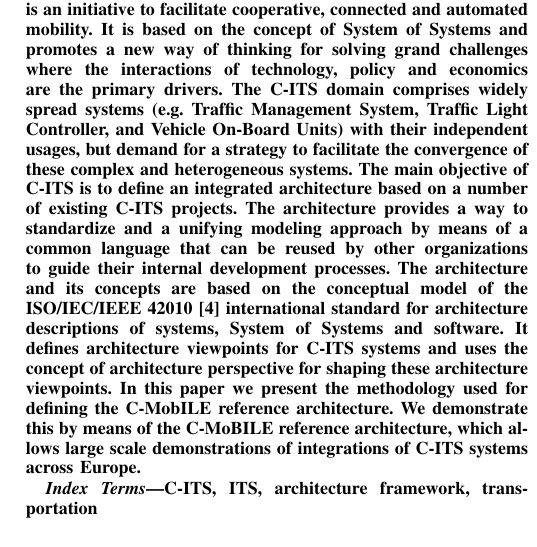
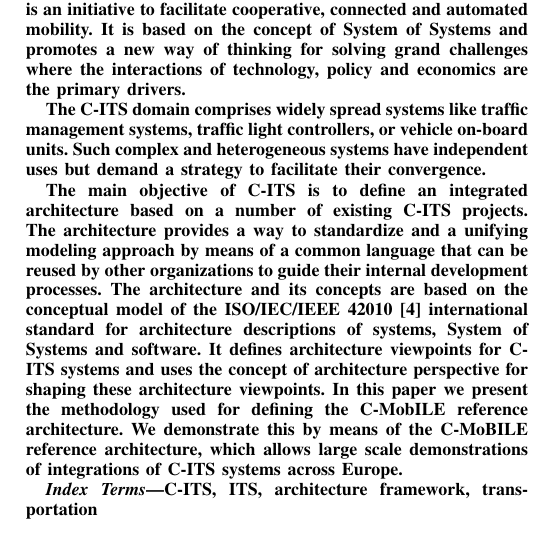
Before and after one commit to kpriyanka0305/C-ITS-Architecture-Paper, a LaTeX paper (conference_071817.tex): part of one column of page 1 of 3, cut so that both start at the same text. Compiled offline with pdfLaTeX; a missing font is replaced by an installed copy or a similar font; a LaTeX package or settings file that is missing is left out.

Commit message:
split long sentence into two shorter ones

```diff
--- a/conference_071817.tex
+++ b/conference_071817.tex
@@ -32,7 +32,10 @@
 \begin{abstract}
 C-ITS (Cooperative Intelligent Transport Systems) is an initiative to facilitate cooperative, connected and automated mobility.
 It is based on the concept of System of Systems and promotes a new way of thinking for solving grand challenges where the interactions of technology, policy and economics are the primary drivers.
-The C-ITS domain comprises widely spread systems (e.g. Traffic Management System, Traffic Light Controller, and Vehicle On-Board Units) with their independent usages, but demand for a strategy to facilitate the convergence of these complex and heterogeneous systems.
+
+The C-ITS domain comprises widely spread systems like traffic management systems, traffic light controllers, or vehicle on-board units.
+Such complex and heterogeneous systems have independent uses but demand a strategy to facilitate their convergence.
+
 The main objective of C-ITS is to define an integrated architecture based on a number of existing C-ITS projects.
 The architecture provides a way to standardize and a unifying modeling approach by means of a common language that can be reused by other organizations to guide their internal development processes.
 The architecture and its concepts are based on the conceptual model of the ISO/IEC/IEEE 42010 \cite{iso42010} international standard for architecture descriptions of systems, System of Systems and software.
```
